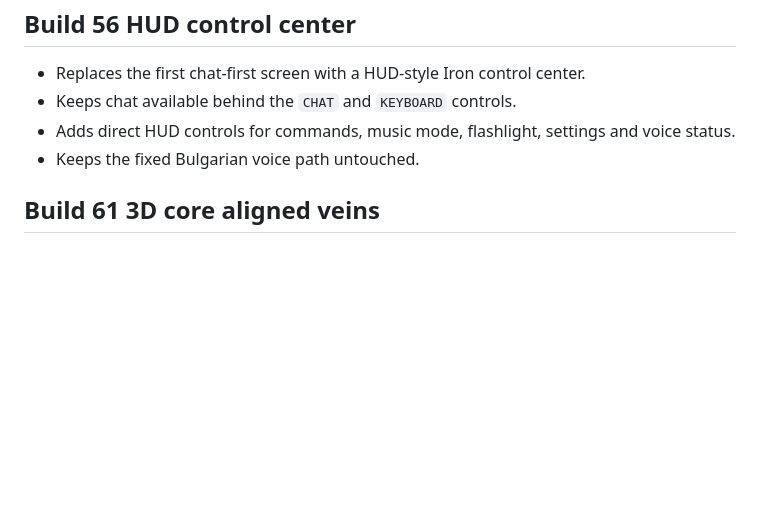
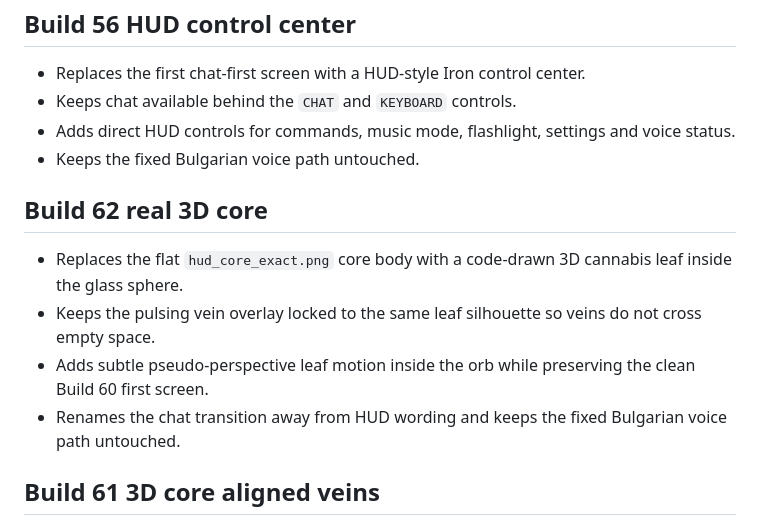
Before and after one commit to dimitrovmilan64-alt/iron-music-420-ai, a Markdown page: CHANGELOG_V340_SINGLE_CHAT_VOICE_CORE.md, the part around the change. Drawn GitHub-style; blank space fills up the shorter version.

Commit message:
Build 62 real 3D core: CHANGELOG_V340_SINGLE_CHAT_VOICE_CORE.md

```diff
--- a/CHANGELOG_V340_SINGLE_CHAT_VOICE_CORE.md
+++ b/CHANGELOG_V340_SINGLE_CHAT_VOICE_CORE.md
@@ -96,6 +96,13 @@
 - Keeps the fixed Bulgarian voice path untouched.
 
 
+## Build 62 real 3D core
+
+- Replaces the flat `hud_core_exact.png` core body with a code-drawn 3D cannabis leaf inside the glass sphere.
+- Keeps the pulsing vein overlay locked to the same leaf silhouette so veins do not cross empty space.
+- Adds subtle pseudo-perspective leaf motion inside the orb while preserving the clean Build 60 first screen.
+- Renames the chat transition away from HUD wording and keeps the fixed Bulgarian voice path untouched.
+
 ## Build 61 3D core aligned veins
 
 - Clips the animated vein pulse inside a cannabis leaf silhouette instead of painting over the whole orb.
```
